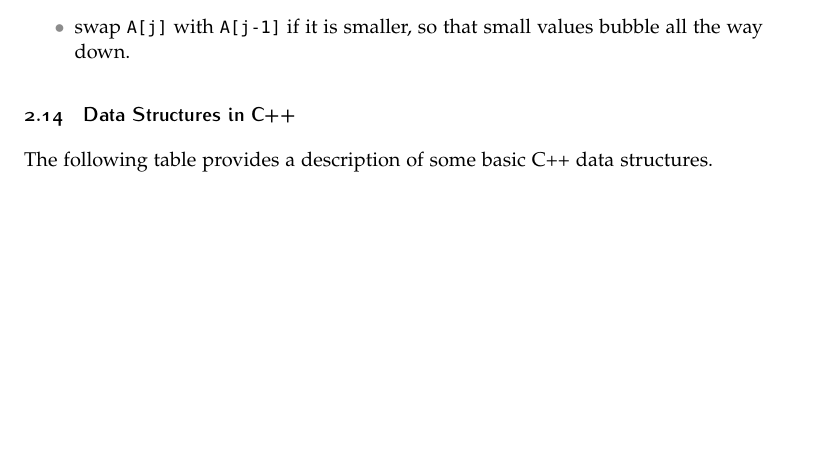
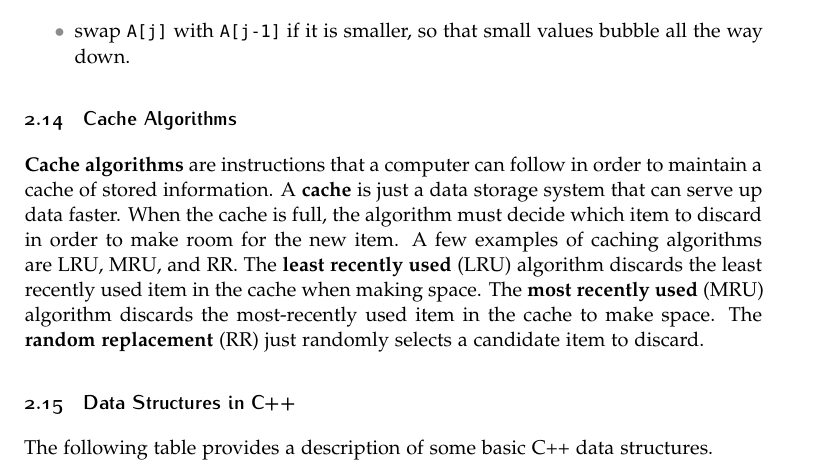
Before and after one commit to rasumovsky/GeneralNotes, a LaTeX document (GeneralNotes.tex, which reads Sections/DataStructures.tex): part of page 14 of 15, cut so that both start at the same text, the shorter picture padded with empty space. Compiled offline with pdfLaTeX.

Commit message:
Adding cache information

```diff
--- a/Sections/DataStructures.tex
+++ b/Sections/DataStructures.tex
@@ -550,6 +550,12 @@ The queue structure preserves previous ordering. It is often \textit{better} tha
 \end{itemize}
 
 %------------------------------------------------
+% Subsection: Caching
+\subsection{Cache Algorithms}
+
+\textbf{Cache algorithms} are instructions that a computer can follow in order to maintain a cache of stored information. A \textbf{cache} is just a data storage system that can serve up data faster. When the cache is full, the algorithm must decide which item to discard in order to make room for the new item. A few examples of caching algorithms are LRU, MRU, and RR. The \textbf{least recently used} (LRU) algorithm discards the least recently used item in the cache when making space. The \textbf{most recently used} (MRU) algorithm discards the most-recently used item in the cache to make space. The \textbf{random replacement} (RR) just randomly selects a candidate item to discard.
+
+%------------------------------------------------
 % Subsection: Data Structures in C++
 \subsection{Data Structures in C++}
 
```
